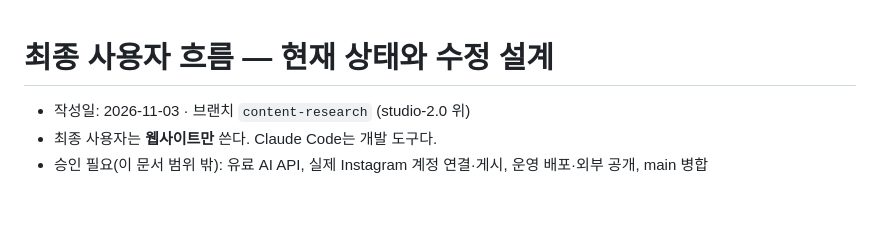
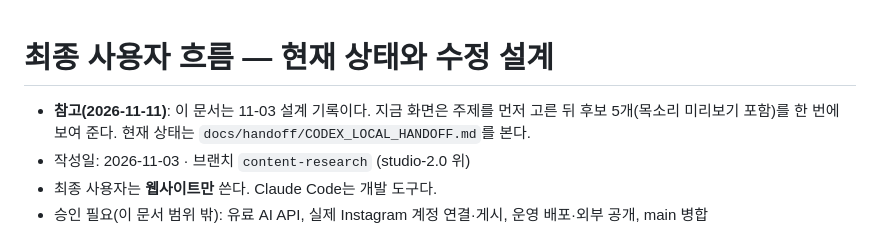
Before and after one commit to Rudwpahs/FoodStrategyLab, a Markdown page: docs/studio-2.0/USER_FLOW.md, the part around the change. Rendered like a GitHub page; blank space fills up the shorter version.

Commit message:
Note that USER_FLOW is a historical design record
Co-Authored-By: Claude Opus 5.5 <noreply@anthropic.com>
Claude-Session: https://claude.ai/code/session_01HGFvcnMvfcUTS8othBFgwY

```diff
--- a/docs/studio-2.0/USER_FLOW.md
+++ b/docs/studio-2.0/USER_FLOW.md
@@ -1,5 +1,6 @@
 # 최종 사용자 흐름 — 현재 상태와 수정 설계
 
+- **참고(2026-11-11)**: 이 문서는 11-03 설계 기록이다. 지금 화면은 주제를 먼저 고른 뒤 후보 5개(목소리 미리보기 포함)를 한 번에 보여 준다. 현재 상태는 `docs/handoff/CODEX_LOCAL_HANDOFF.md`를 본다.
 - 작성일: 2026-11-03 · 브랜치 `content-research` (studio-2.0 위)
 - 최종 사용자는 **웹사이트만** 쓴다. Claude Code는 개발 도구다.
 - 승인 필요(이 문서 범위 밖): 유료 AI API, 실제 Instagram 계정 연결·게시, 운영 배포·외부 공개, main 병합
```
